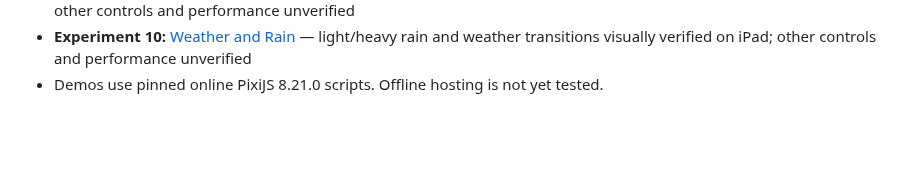
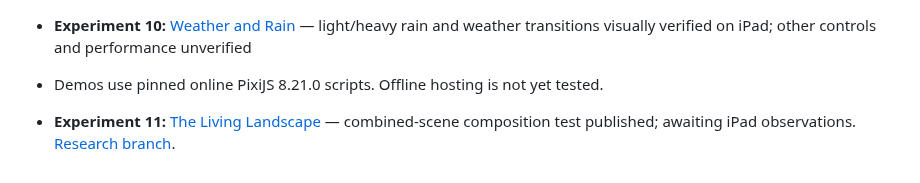
Before and after one commit to ErikEhresman-ST1987/pixie-research, a Markdown page: README.md, the part around the change. Rendered like a GitHub page; blank space fills up the shorter version.

Commit message:
Index experiment 11 combined scene

```diff
--- a/README.md
+++ b/README.md
@@ -39,3 +39,5 @@ The existing games are not modified by this research. The dashboard can display
 - **Experiment 09:** [Time of Day and Lighting](experiments/time-of-day-lighting/index.html) — sunset, night, and refined lighting transitions positively verified on iPad; other controls and performance unverified
 - **Experiment 10:** [Weather and Rain](experiments/weather-rain/index.html) — light/heavy rain and weather transitions visually verified on iPad; other controls and performance unverified
 - Demos use pinned online PixiJS 8.21.0 scripts. Offline hosting is not yet tested.
+
+- **Experiment 11:** [The Living Landscape](experiments/combined-scene/index.html) — combined-scene composition test published; awaiting iPad observations. [Research branch](../../tree/research/combined-scene).
```
